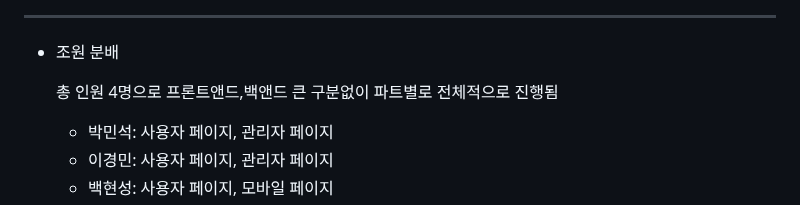
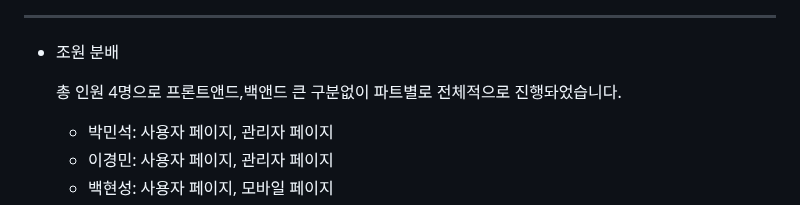
Before and after one commit to parkminseok56/phone_fly, a Markdown page: README.md, the part around the change. GitHub-like rendering.

```diff
--- a/README.md
+++ b/README.md
@@ -154,7 +154,7 @@ public HashMap<String, Object> getProduct(int pseq) {
 
 - 조원 분배
 
-   총 인원 4명으로 프론트앤드,백앤드 큰 구분없이 파트별로 전체적으로 진행됨
+   총 인원 4명으로 프론트앤드,백앤드 큰 구분없이 파트별로 전체적으로 진행돠었습니다.
 
    - 박민석: 사용자 페이지, 관리자 페이지
    - 이경민: 사용자 페이지, 관리자 페이지
```
